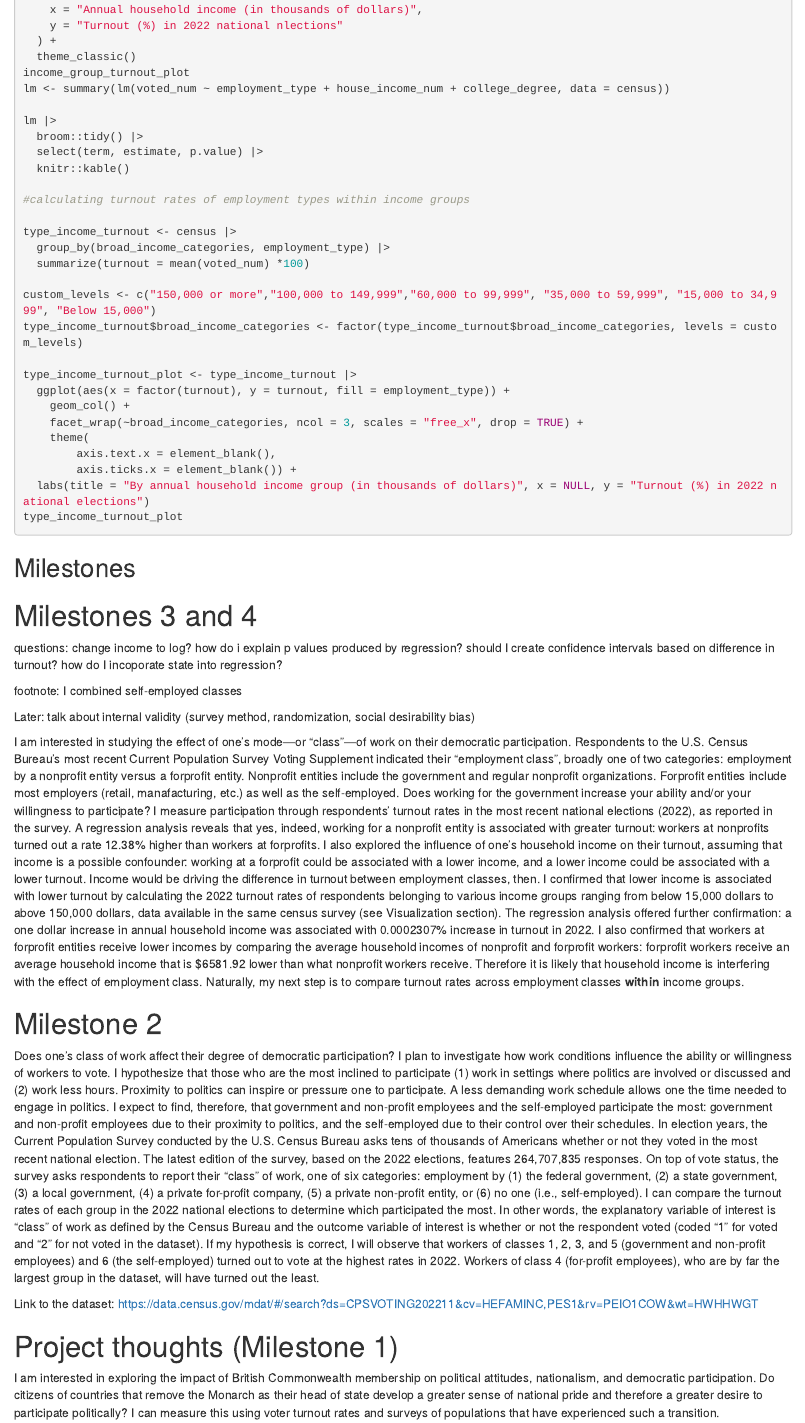
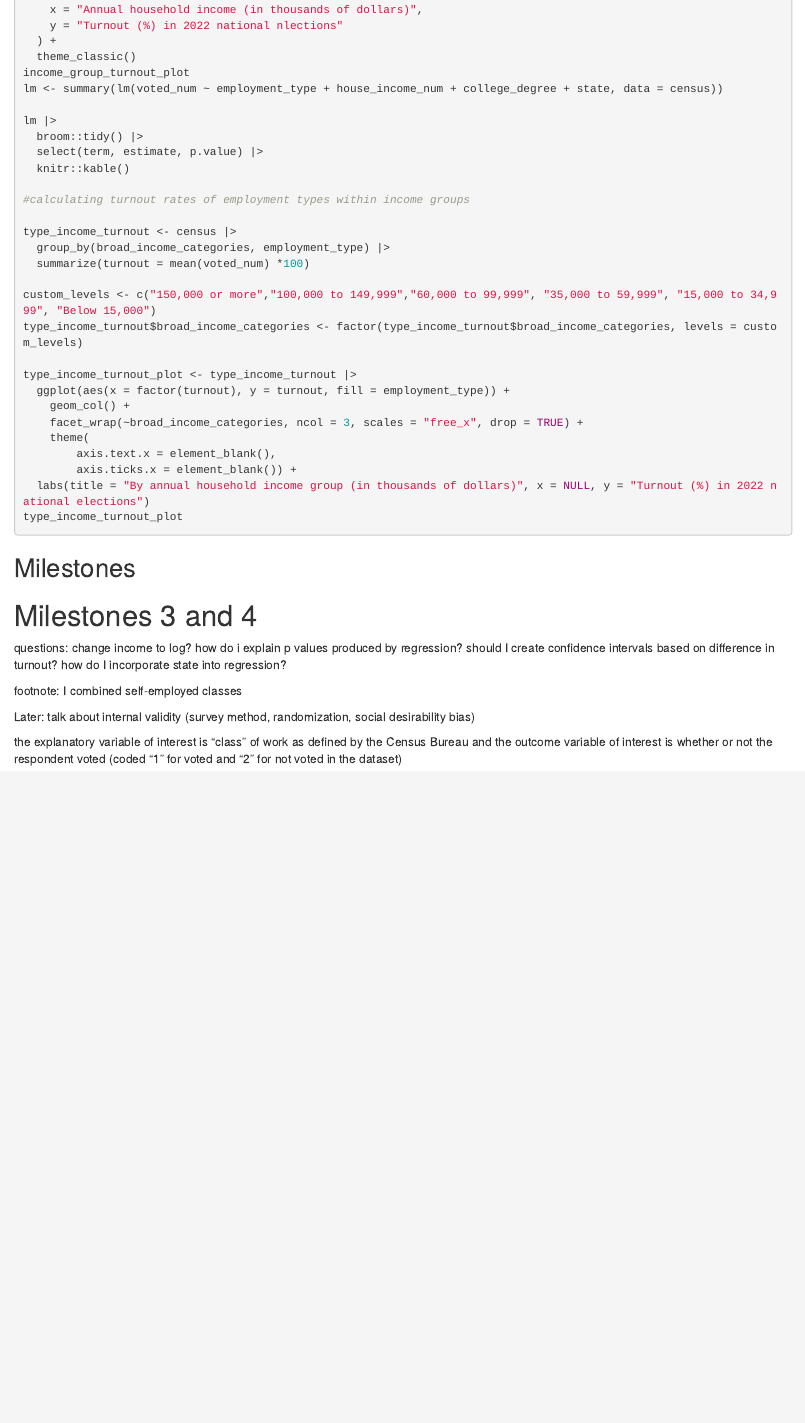
Before and after one commit to Owen-Ebose/gov50-final-project, an R Markdown document (index.Rmd): the page in a window 1100 px wide, from 8270 px down before the commit and from 9870 px down after it, so that both start at the same text. Rendered offline with R 4.5, knitr and Pandoc, with nearby package versions; drawn as R Markdown's standard HTML page in place of the format the file asks for; some code elsewhere in the file could not run offline.

Commit message:
more cleaning up on 12/1

````diff
--- a/index.Rmd
+++ b/index.Rmd
@@ -234,7 +238,7 @@ It seems as though income is related to turnout: the highest income groups turno
 In light of the likely relationship between income and turnout, I run a regression analysis to assess the relationship between employment type and turnout holding income constant.
 
 ```{r, echo=FALSE}
-lm <- summary(lm(voted_num ~ employment_type + house_income_num + college_degree, data = census))
+lm <- summary(lm(voted_num ~ employment_type + house_income_num + college_degree + state, data = census))
 
 lm |>
   broom::tidy() |>
@@ -287,7 +291,7 @@ questions:
 change income to log?
 how do i explain p values produced by regression?
 should I create confidence intervals based on difference in turnout?
-how do I incoporate state into regression?
+how do I incorporate state into regression?
 
 
 footnote: I combined self-employed classes
@@ -296,17 +300,4 @@ footnote: I combined self-employed classes
 
 Later: talk about internal validity (survey method, randomization, social desirability bias)
 
-
-
-
-I am interested in studying the effect of one's mode---or "class"---of work on their democratic participation. Respondents to the U.S. Census Bureau's most recent Current Population Survey Voting Supplement indicated their "employment class", broadly one of two categories: employment by a nonprofit entity versus a forprofit entity. Nonprofit entities include the government and regular nonprofit organizations. Forprofit entities include most employers (retail, manafacturing, etc.) as well as the self-employed. Does working for the government increase your ability and/or your willingness to participate? I measure participation through respondents' turnout rates in the most recent national elections (2022), as reported in the survey. A regression analysis reveals that yes, indeed, working for a nonprofit entity is associated with greater turnout: workers at nonprofits turned out a rate 12.38% higher than workers at forprofits. I also explored the influence of one's household income on their turnout, assuming that income is a possible confounder: working at a forprofit could be associated with a lower income, and a lower income could be associated with a lower turnout. Income would be driving the difference in turnout between employment classes, then. I confirmed that lower income is associated with lower turnout by calculating the 2022 turnout rates of respondents belonging to various income groups ranging from below 15,000 dollars to above 150,000 dollars, data available in the same census survey (see Visualization section). The regression analysis offered further confirmation: a one dollar increase in annual household income was associated with 0.0002307% increase in turnout in 2022. I also confirmed that workers at forprofit entities receive lower incomes by comparing the average household incomes of nonprofit and forprofit workers: forprofit workers receive an average household income that is $6581.92 lower than what nonprofit workers receive. Therefore it is likely that household income is interfering with the effect of employment class. Naturally, my next step is to compare turnout rates across employment classes **within** income groups.
-
-# Milestone 2
-
-Does one's class of work affect their degree of democratic participation? I plan to investigate how work conditions influence the ability or willingness of workers to vote. I hypothesize that those who are the most inclined to participate (1) work in settings where politics are involved or discussed and (2) work less hours. Proximity to politics can inspire or pressure one to participate. A less demanding work schedule allows one the time needed to engage in politics. I expect to find, therefore, that government and non-profit employees and the self-employed participate the most: government and non-profit employees due to their proximity to politics, and the self-employed due to their control over their schedules. In election years, the Current Population Survey conducted by the U.S. Census Bureau asks tens of thousands of Americans whether or not they voted in the most recent national election. The latest edition of the survey, based on the 2022 elections, features 264,707,835 responses. On top of vote status, the survey asks respondents to report their "class" of work, one of six categories: employment by (1) the federal government, (2) a state government, (3) a local government, (4) a private for-profit company, (5) a private non-profit entity, or (6) no one (i.e., self-employed). I can compare the turnout rates of each group in the 2022 national elections to determine which participated the most. In other words, the explanatory variable of interest is "class" of work as defined by the Census Bureau and the outcome variable of interest is whether or not the respondent voted (coded "1" for voted and "2" for not voted in the dataset). If my hypothesis is correct, I will observe that workers of classes 1, 2, 3, and 5 (government and non-profit employees) and 6 (the self-employed) turned out to vote at the highest rates in 2022. Workers of class 4 (for-profit employees), who are by far the largest group in the dataset, will have turned out the least.
-
-Link to the dataset: <https://data.census.gov/mdat/#/search?ds=CPSVOTING202211&cv=HEFAMINC,PES1&rv=PEIO1COW&wt=HWHHWGT>
-
-# Project thoughts (Milestone 1)
-
-I am interested in exploring the impact of British Commonwealth membership on political attitudes, nationalism, and democratic participation. Do citizens of countries that remove the Monarch as their head of state develop a greater sense of national pride and therefore a greater desire to participate politically? I can measure this using voter turnout rates and surveys of populations that have experienced such a transition.
+the explanatory variable of interest is "class" of work as defined by the Census Bureau and the outcome variable of interest is whether or not the respondent voted (coded "1" for voted and "2" for not voted in the dataset)
````
Also changed, not shown: index.html, index.Rmd (8 more changed lines).
